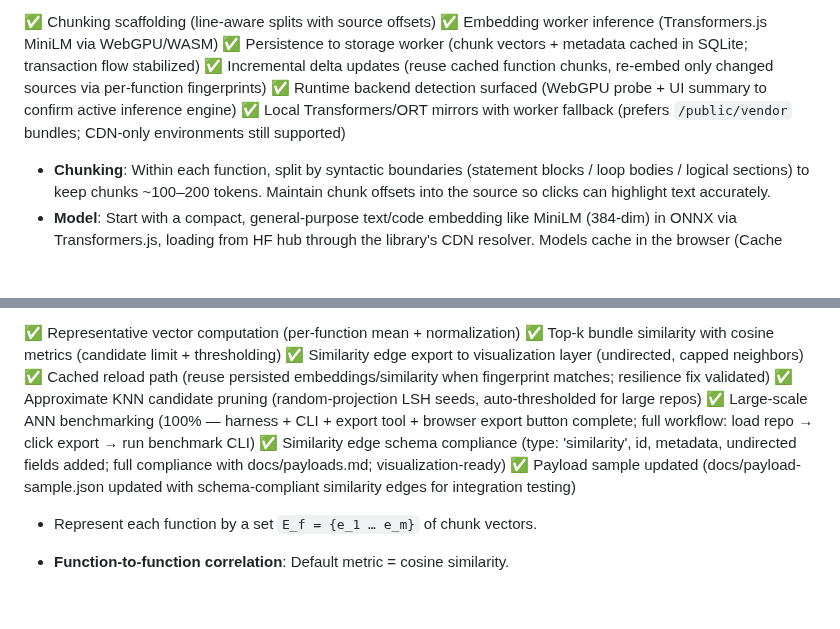
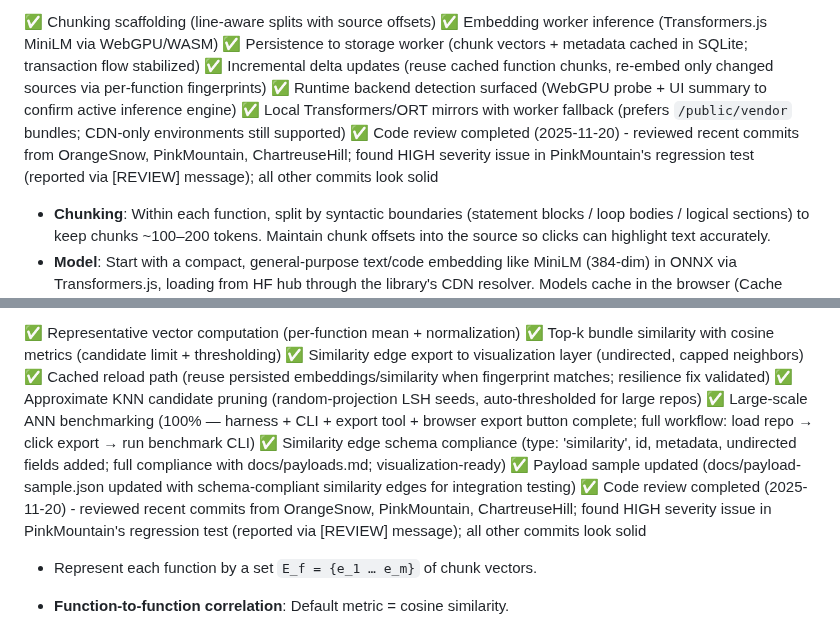
Before and after one commit to yuan-cloud/helios, a Markdown page: PLAN.md, 2 parts joined by grey strips. GitHub-like rendering; blank space fills up the shorter version.

Commit message:
Progress update: Embeddings sections (3.4, 3.5) - Code review completed

```diff
--- a/PLAN.md
+++ b/PLAN.md
@@ -124,6 +124,7 @@ Tree-sitter's query DSL lets you capture these nodes robustly.
 ✅ Incremental delta updates (reuse cached function chunks, re-embed only changed sources via per-function fingerprints)
 ✅ Runtime backend detection surfaced (WebGPU probe + UI summary to confirm active inference engine)
 ✅ Local Transformers/ORT mirrors with worker fallback (prefers `/public/vendor` bundles; CDN-only environments still supported)
+✅ Code review completed (2025-11-20) - reviewed recent commits from OrangeSnow, PinkMountain, ChartreuseHill; found HIGH severity issue in PinkMountain's regression test (reported via [REVIEW] message); all other commits look solid
 
 - **Chunking**: Within each function, split by syntactic boundaries (statement blocks / loop bodies / logical sections) to keep chunks ~100–200 tokens. Maintain chunk offsets into the source so clicks can highlight text accurately.
 - **Model**: Start with a compact, general-purpose text/code embedding like MiniLM (384-dim) in ONNX via Transformers.js, loading from HF hub through the library's CDN resolver. Models cache in the browser (Cache API/IndexedDB) to avoid re-downloads. Provide a setting to force WebGPU backend when available; fall back to WASM.
@@ -142,6 +143,7 @@ Tree-sitter's query DSL lets you capture these nodes robustly.
 ✅ Large-scale ANN benchmarking (100% — harness + CLI + export tool + browser export button complete; full workflow: load repo → click export → run benchmark CLI)
 ✅ Similarity edge schema compliance (type: 'similarity', id, metadata, undirected fields added; full compliance with docs/payloads.md; visualization-ready)
 ✅ Payload sample updated (docs/payload-sample.json updated with schema-compliant similarity edges for integration testing)
+✅ Code review completed (2025-11-20) - reviewed recent commits from OrangeSnow, PinkMountain, ChartreuseHill; found HIGH severity issue in PinkMountain's regression test (reported via [REVIEW] message); all other commits look solid
 
 - Represent each function by a set `E_f = {e_1 … e_m}` of chunk vectors.
 - **Function-to-function correlation**: Default metric = cosine similarity.
```
Also changed, not shown: other parts of PLAN.md (+2 -2 lines).
